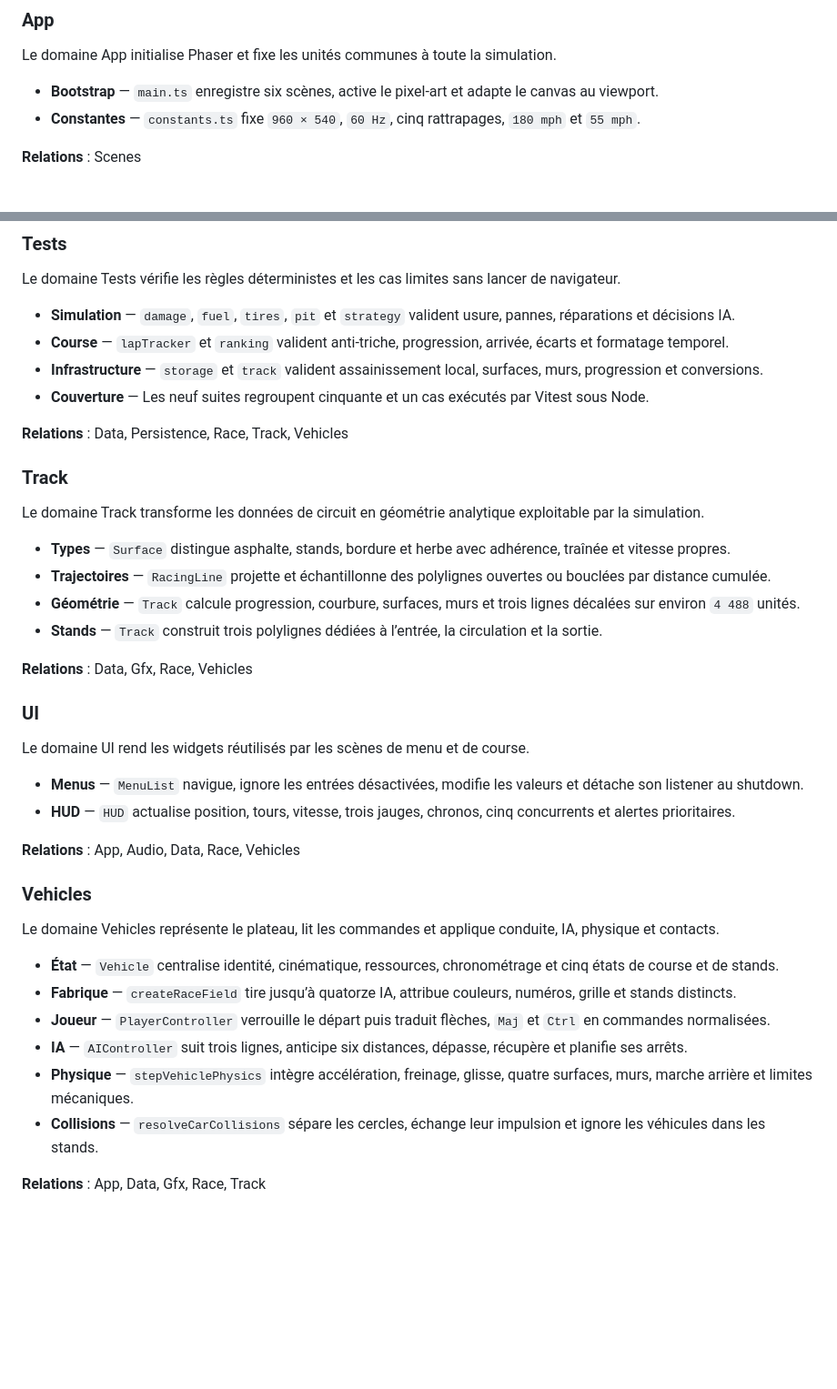
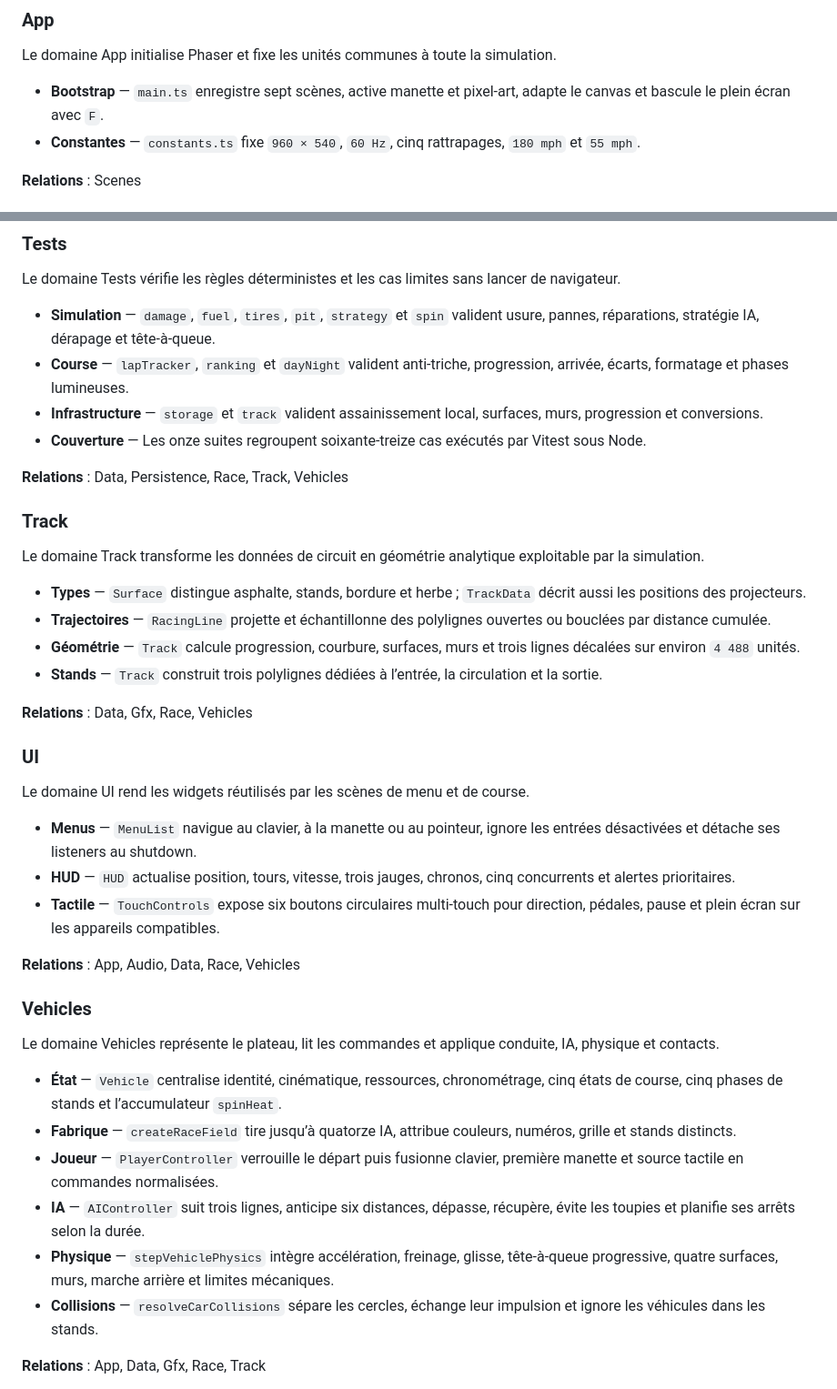
Before and after one commit to disceney/SBRacingWeb, a Markdown page: DOCUMENTATION.md, 2 parts joined by grey strips. Shown at 91% size. Rendered like a GitHub page; blank space fills up the shorter version.

```diff
--- a/DOCUMENTATION.md
+++ b/DOCUMENTATION.md
@@ -81,7 +87,7 @@ SB Racing Web transpose dans un navigateur l’expérience essentielle de *SB Pr
 
 Le domaine App initialise Phaser et fixe les unités communes à toute la simulation.
 
-- **Bootstrap** — `main.ts` enregistre six scènes, active le pixel-art et adapte le canvas au viewport.
+- **Bootstrap** — `main.ts` enregistre sept scènes, active manette et pixel-art, adapte le canvas et bascule le plein écran avec `F`.
 - **Constantes** — `constants.ts` fixe `960 × 540`, `60 Hz`, cinq rattrapages, `180 mph` et `55 mph`.
 
 **Relations** : Scenes
@@ -158,10 +167,10 @@ Le domaine Scenes pilote le parcours utilisateur, le rendu en course et les tran
 
 Le domaine Tests vérifie les règles déterministes et les cas limites sans lancer de navigateur.
 
-- **Simulation** — `damage`, `fuel`, `tires`, `pit` et `strategy` valident usure, pannes, réparations et décisions IA.
-- **Course** — `lapTracker` et `ranking` valident anti-triche, progression, arrivée, écarts et formatage temporel.
+- **Simulation** — `damage`, `fuel`, `tires`, `pit`, `strategy` et `spin` valident usure, pannes, réparations, stratégie IA, dérapage et tête-à-queue.
+- **Course** — `lapTracker`, `ranking` et `dayNight` valident anti-triche, progression, arrivée, écarts, formatage et phases lumineuses.
 - **Infrastructure** — `storage` et `track` valident assainissement local, surfaces, murs, progression et conversions.
-- **Couverture** — Les neuf suites regroupent cinquante et un cas exécutés par Vitest sous Node.
+- **Couverture** — Les onze suites regroupent soixante-treize cas exécutés par Vitest sous Node.
 
 **Relations** : Data, Persistence, Race, Track, Vehicles
 
@@ -169,7 +178,7 @@ Le domaine Tests vérifie les règles déterministes et les cas limites sans lan
 
 Le domaine Track transforme les données de circuit en géométrie analytique exploitable par la simulation.
 
-- **Types** — `Surface` distingue asphalte, stands, bordure et herbe avec adhérence, traînée et vitesse propres.
+- **Types** — `Surface` distingue asphalte, stands, bordure et herbe ; `TrackData` décrit aussi les positions des projecteurs.
 - **Trajectoires** — `RacingLine` projette et échantillonne des polylignes ouvertes ou bouclées par distance cumulée.
 - **Géométrie** — `Track` calcule progression, courbure, surfaces, murs et trois lignes décalées sur environ `4 488` unités.
 - **Stands** — `Track` construit trois polylignes dédiées à l’entrée, la circulation et la sortie.
@@ -180,8 +189,9 @@ Le domaine Track transforme les données de circuit en géométrie analytique ex
 
 Le domaine UI rend les widgets réutilisés par les scènes de menu et de course.
 
-- **Menus** — `MenuList` navigue, ignore les entrées désactivées, modifie les valeurs et détache son listener au shutdown.
+- **Menus** — `MenuList` navigue au clavier, à la manette ou au pointeur, ignore les entrées désactivées et détache ses listeners au shutdown.
 - **HUD** — `HUD` actualise position, tours, vitesse, trois jauges, chronos, cinq concurrents et alertes prioritaires.
+- **Tactile** — `TouchControls` expose six boutons circulaires multi-touch pour direction, pédales, pause et plein écran sur les appareils compatibles.
 
 **Relations** : App, Audio, Data, Race, Vehicles
 
@@ -189,11 +199,11 @@ Le domaine UI rend les widgets réutilisés par les scènes de menu et de course
 
 Le domaine Vehicles représente le plateau, lit les commandes et applique conduite, IA, physique et contacts.
 
-- **État** — `Vehicle` centralise identité, cinématique, ressources, chronométrage et cinq états de course et de stands.
+- **État** — `Vehicle` centralise identité, cinématique, ressources, chronométrage, cinq états de course, cinq phases de stands et l’accumulateur `spinHeat`.
 - **Fabrique** — `createRaceField` tire jusqu’à quatorze IA, attribue couleurs, numéros, grille et stands distincts.
-- **Joueur** — `PlayerController` verrouille le départ puis traduit flèches, `Maj` et `Ctrl` en commandes normalisées.
-- **IA** — `AIController` suit trois lignes, anticipe six distances, dépasse, récupère et planifie ses arrêts.
-- **Physique** — `stepVehiclePhysics` intègre accélération, freinage, glisse, quatre surfaces, murs, marche arrière et limites mécaniques.
+- **Joueur** — `PlayerController` verrouille le départ puis fusionne clavier, première manette et source tactile en commandes normalisées.
+- **IA** — `AIController` suit trois lignes, anticipe six distances, dépasse, récupère, évite les toupies et planifie ses arrêts selon la durée.
+- **Physique** — `stepVehiclePhysics` intègre accélération, freinage, glisse, tête-à-queue progressive, quatre surfaces, murs, marche arrière et limites mécaniques.
 - **Collisions** — `resolveCarCollisions` sépare les cercles, échange leur impulsion et ignore les véhicules dans les stands.
 
 **Relations** : App, Data, Gfx, Race, Track
```
Also changed, not shown: other parts of DOCUMENTATION.md (+45 -36 lines).
